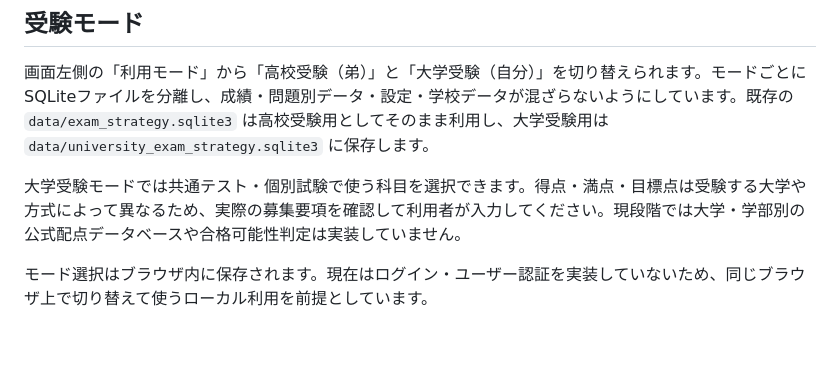
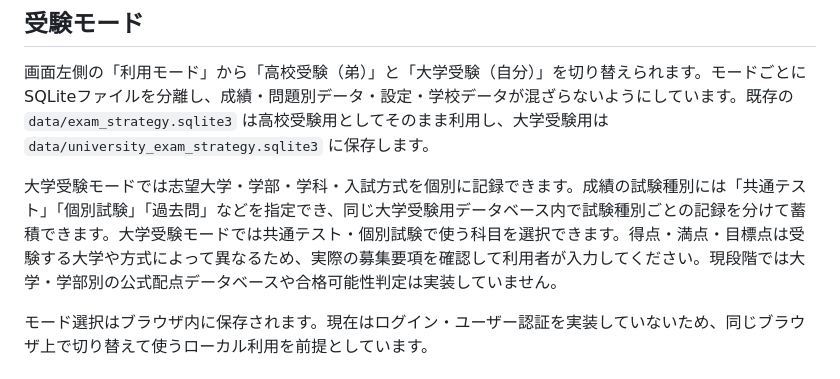
Before and after one commit to Yhiroto07100916/exam_strategy, a Markdown page: README.md, the part around the change. Drawn GitHub-style; blank space fills up the shorter version.

Commit message:
docs: describe university target and exam type fields

```diff
--- a/README.md
+++ b/README.md
@@ -6,7 +6,7 @@
 
 画面左側の「利用モード」から「高校受験（弟）」と「大学受験（自分）」を切り替えられます。モードごとにSQLiteファイルを分離し、成績・問題別データ・設定・学校データが混ざらないようにしています。既存の `data/exam_strategy.sqlite3` は高校受験用としてそのまま利用し、大学受験用は `data/university_exam_strategy.sqlite3` に保存します。
 
-大学受験モードでは共通テスト・個別試験で使う科目を選択できます。得点・満点・目標点は受験する大学や方式によって異なるため、実際の募集要項を確認して利用者が入力してください。現段階では大学・学部別の公式配点データベースや合格可能性判定は実装していません。
+大学受験モードでは志望大学・学部・学科・入試方式を個別に記録できます。成績の試験種別には「共通テスト」「個別試験」「過去問」などを指定でき、同じ大学受験用データベース内で試験種別ごとの記録を分けて蓄積できます。大学受験モードでは共通テスト・個別試験で使う科目を選択できます。得点・満点・目標点は受験する大学や方式によって異なるため、実際の募集要項を確認して利用者が入力してください。現段階では大学・学部別の公式配点データベースや合格可能性判定は実装していません。
 
 モード選択はブラウザ内に保存されます。現在はログイン・ユーザー認証を実装していないため、同じブラウザ上で切り替えて使うローカル利用を前提としています。
 
```
